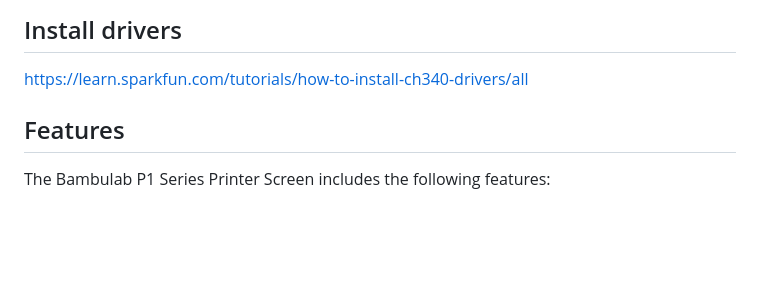
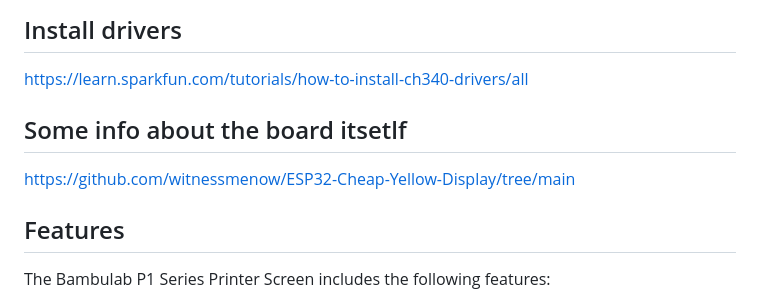
Before and after one commit to xperiments/p1touch, a Markdown page: README.md, the part around the change. Rendered like a GitHub page; blank space fills up the shorter version.

```diff
--- a/README.md
+++ b/README.md
@@ -20,6 +20,10 @@ In the future maybe I refactor it to the 5inch or 7inch
 ## Install drivers
 
 https://learn.sparkfun.com/tutorials/how-to-install-ch340-drivers/all
+
+## Some info about the board itsetlf
+
+https://github.com/witnessmenow/ESP32-Cheap-Yellow-Display/tree/main
 
 ## Features
 
```
